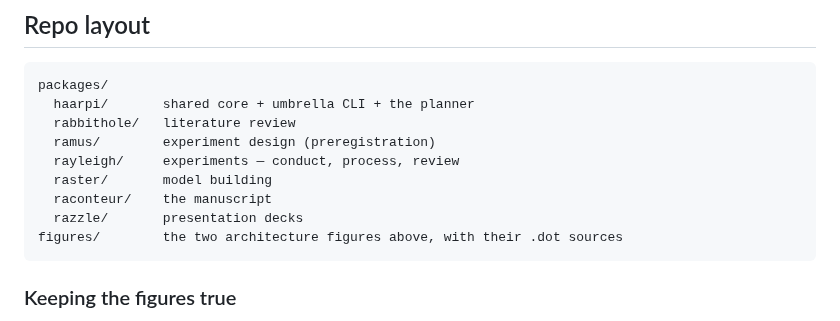
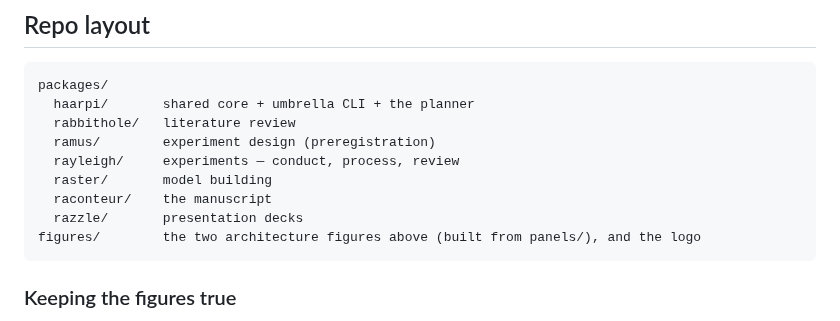
Before and after one commit to dcaler/haarpi, a Markdown page: README.md, the part around one of its changes. GitHub-like rendering.

````diff
--- a/README.md
+++ b/README.md
@@ -583,7 +586,7 @@ packages/
   raster/       model building
   raconteur/    the manuscript
   razzle/       presentation decks
-figures/        the two architecture figures above, with their .dot sources
+figures/        the two architecture figures above (built from panels/), and the logo
 ```
 
 ### Keeping the figures true
````
Also changed, not shown: other parts of README.md (+4 -1 lines), figures/haarpi_logo.png (added), figures/haarpi_logo_transparent.png (added), figures/haarpi_social_preview.png (added), 1 other file.
